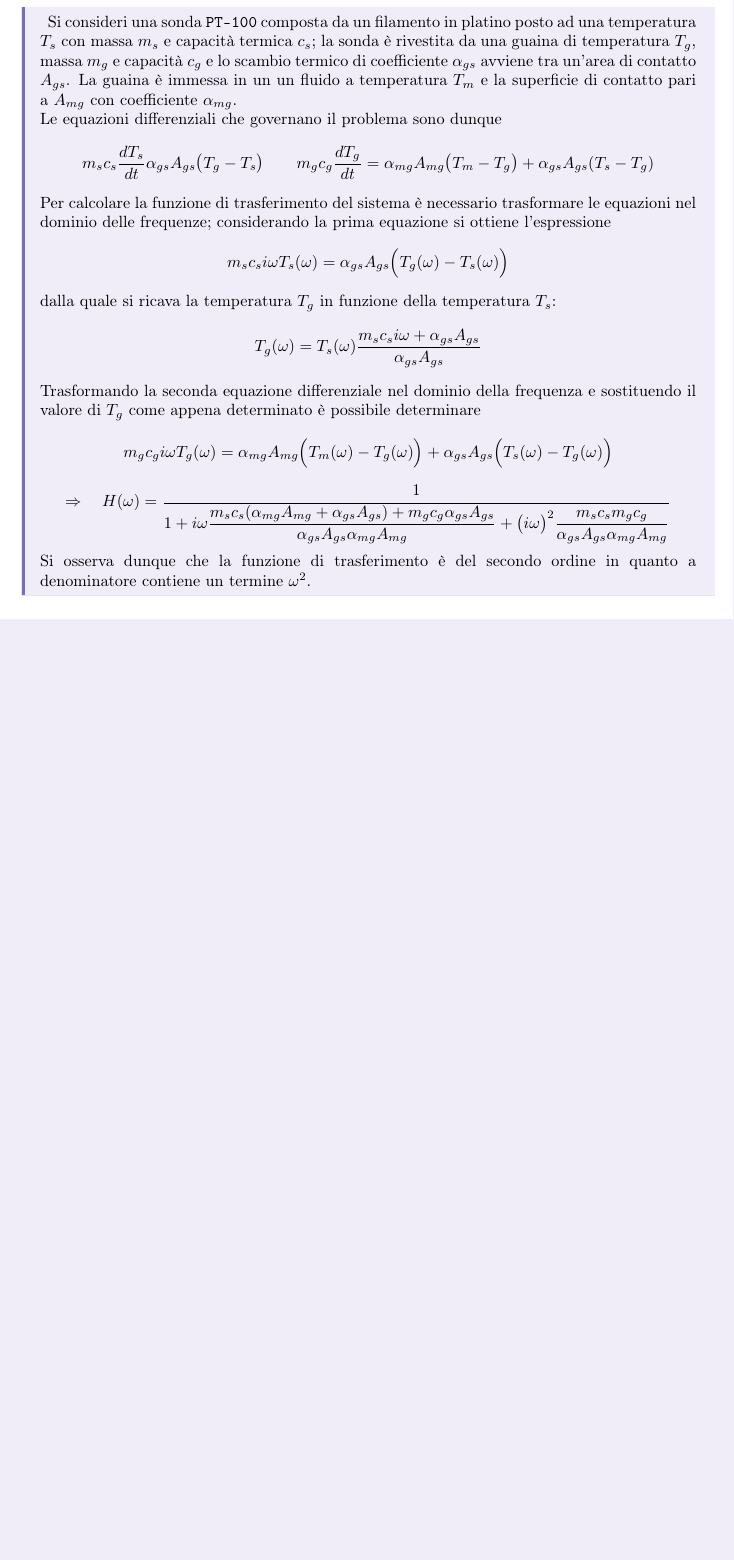
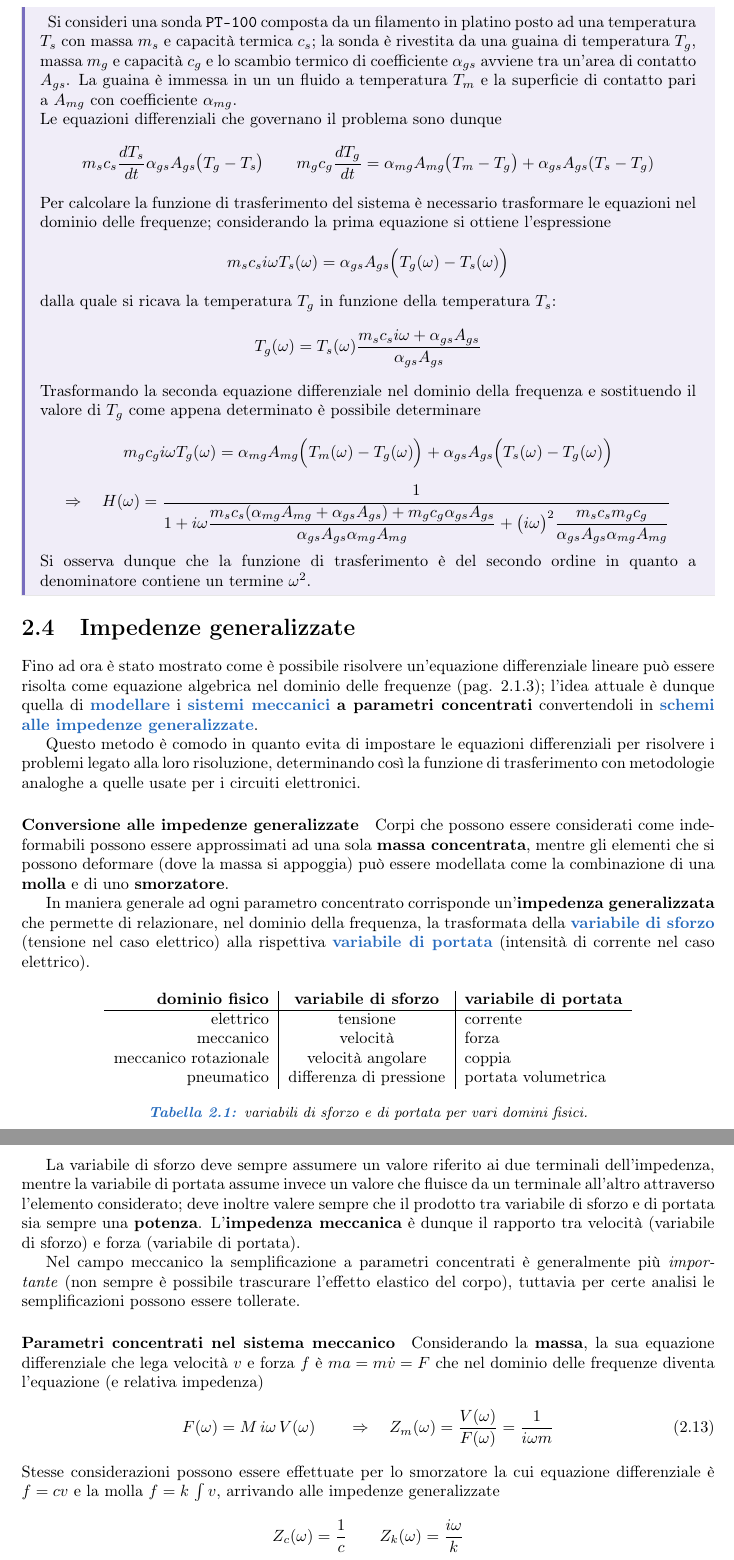
Before and after one commit to matteodv99tn/Appunti-MMT, a LaTeX document (Misure Meccaniche e Termiche.tex, which reads Argomenti/dinamica.tex): part of page 15 of 15 before the commit and two parts of pages 15 and 16 of 16 after it, the two joined at a grey line, cut so that both start at the same text, the shorter picture padded with empty space. Compiled offline with pdfLaTeX; a LaTeX package or settings file that is missing is left out.

Commit message:
Update dinamica.tex

```diff
--- a/Argomenti/dinamica.tex
+++ b/Argomenti/dinamica.tex
@@ -404,3 +404,36 @@
 		Si osserva dunque che la funzione di trasferimento è del secondo ordine in quanto a denominatore contiene un termine $\omega^2$.
 
 	\end{esempio}
+
+\section{Impedenze generalizzate}
+	Fino ad ora è stato mostrato come è possibile risolvere un'equazione differenziale lineare può essere risolta come equazione algebrica nel dominio delle frequenze (pag. \ref{sec:four:eqdiff}); l'idea attuale è dunque quella di \de{modellare} i \de{sistemi meccanici} \textbf{a parametri concentrati} convertendoli in \de{schemi alle impedenze generalizzate}.
+
+	Questo metodo è comodo in quanto evita di impostare le equazioni differenziali per risolvere i problemi legato alla loro risoluzione, determinando così la funzione di trasferimento con metodologie analoghe a quelle usate per i circuiti elettronici.
+
+	\paragraph{Conversione alle impedenze generalizzate} Corpi che possono essere considerati come indeformabili possono essere approssimati ad una sola \textbf{massa concentrata}, mentre gli elementi che si possono deformare (dove la massa si appoggia) può essere modellata come la combinazione di una \textbf{molla} e di uno \textbf{smorzatore}.
+
+	In maniera generale ad ogni parametro concentrato corrisponde un'\textbf{impedenza generalizzata} che permette di relazionare, nel dominio della frequenza, la trasformata della \de{variabile di sforzo} (tensione nel caso elettrico) alla rispettiva \de{variabile di portata} (intensità di corrente nel caso elettrico).
+
+	\begin{table}[bht]
+		\centering
+		\begin{tabular}{r|c|l}
+			\textbf{dominio fisico} & \textbf{variabile di sforzo} & \textbf{variabile di portata} \\ \hline
+			elettrico & tensione & corrente \\
+			meccanico & velocità & forza \\
+			meccanico rotazionale & velocità angolare & coppia \\
+			pneumatico & differenza di pressione & portata volumetrica
+		\end{tabular}
+		\caption{variabili di sforzo e di portata per vari domini fisici.}
+	\end{table}
+
+	La variabile di sforzo deve sempre assumere un valore riferito ai due terminali dell'impedenza, mentre la variabile di portata assume invece un valore che fluisce da un terminale all'altro attraverso l'elemento considerato; deve inoltre valere sempre che il prodotto tra variabile di sforzo e di portata sia sempre una \textbf{potenza}. L'\textbf{impedenza meccanica} è dunque il rapporto tra velocità (variabile di sforzo) e forza (variabile di portata).
+
+	Nel campo meccanico la semplificazione a parametri concentrati è generalmente più \textit{importante} (non sempre è possibile trascurare l'effetto elastico del corpo), tuttavia per certe analisi le semplificazioni possono essere tollerate.
+
+	\paragraph{Parametri concentrati nel sistema meccanico} Considerando la \textbf{massa}, la sua equazione differenziale che lega velocità $v$ e forza $f$ è $ma = m\dot v = F$ che nel dominio delle frequenze diventa l'equazione (e relativa impedenza)
+	\begin{equation}
+		F(\omega) = M\, i\omega\, V(\omega) \qquad \Rightarrow\quad Z_m (\omega) = \frac{V(\omega)}{F(\omega)} = \frac{1}{i\omega m}
+	\end{equation}
+	Stesse considerazioni possono essere effettuate per lo smorzatore la cui equazione differenziale è $f = cv$ e la molla $f = k \, \int v$, arrivando alle impedenze generalizzate
+	\[ Z_c(\omega) = \frac 1 c \qquad Z_k(\omega) = \frac {i\omega} k \]
+	Circuiti meccanici con la rappresentazione a parametri concentrati può essere risolto come un circuito elettrico; equivalentemente alla tensione di riferimento a terra, il corrispettivo nel caso meccanico è il sistema di riferimento inerziale.
```
Also changed, not shown: Argomenti/dinamica.tex (2 more changed lines).
